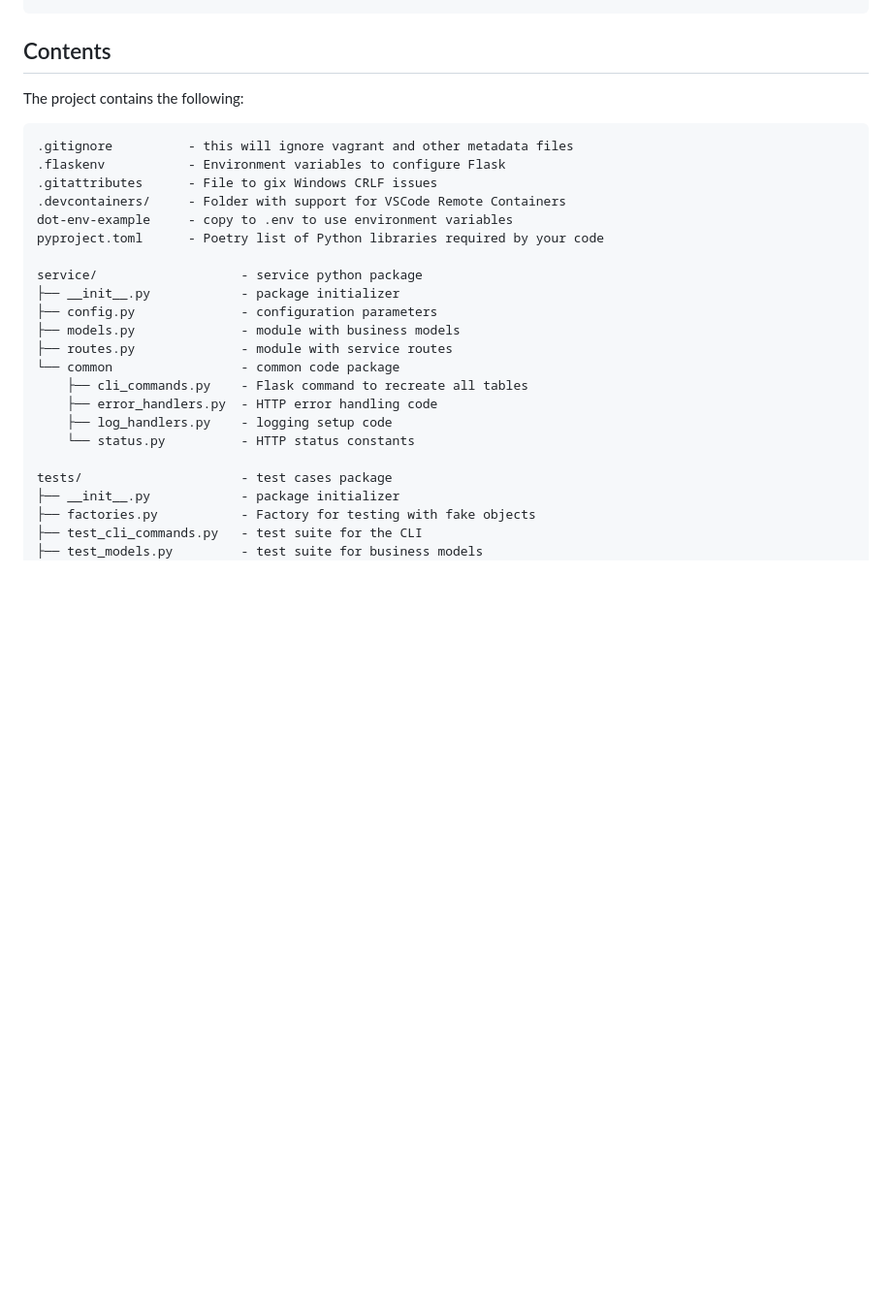
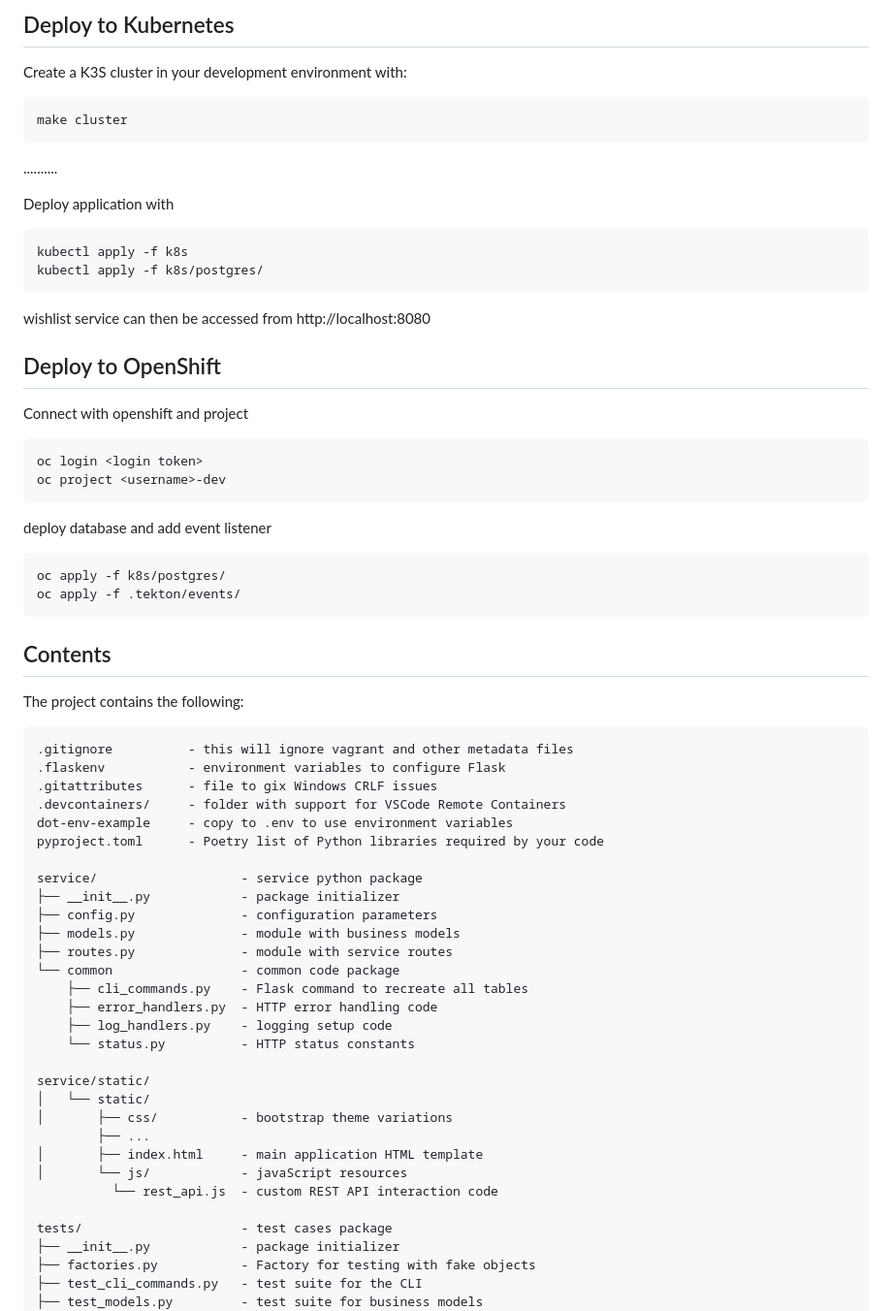
Before and after one commit to CSCI-GA-2820-FA24-001/wishlists, a Markdown page: README.md, the part around the change printed below. Shown: that part at 97% size. GitHub-like rendering; blank space fills up the shorter version.

````diff
--- a/README.md
+++ b/README.md
@@ -73,6 +120,30 @@ make test
 ```
 
+## Deploy to Kubernetes
+Create a K3S cluster in your development environment with:
+```
+make cluster
+```
+..........
 
+Deploy application with
+```
+kubectl apply -f k8s
+kubectl apply -f k8s/postgres/
+```
+wishlist service can then be accessed from http://localhost:8080
+
+## Deploy to OpenShift
+Connect with openshift and project
+```
+oc login <login token>
+oc project <username>-dev
+```
+deploy database and add event listener
+```
+oc apply -f k8s/postgres/
+oc apply -f .tekton/events/
+```
 
 ## Contents
 
@@ -80,9 +151,9 @@ The project contains the following:
 
 ```text
 .gitignore          - this will ignore vagrant and other metadata files
-.flaskenv           - Environment variables to configure Flask
-.gitattributes      - File to gix Windows CRLF issues
-.devcontainers/     - Folder with support for VSCode Remote Containers
+.flaskenv           - environment variables to configure Flask
+.gitattributes      - file to gix Windows CRLF issues
+.devcontainers/     - folder with support for VSCode Remote Containers
 dot-env-example     - copy to .env to use environment variables
 pyproject.toml      - Poetry list of Python libraries required by your code
 
@@ -97,6 +168,14 @@ service/                   - service python package
     ├── log_handlers.py    - logging setup code
     └── status.py          - HTTP status constants
 
+service/static/
+│   └── static/
+│       ├── css/           - bootstrap theme variations
+        ├── ...
+│       ├── index.html     - main application HTML template
+│       └── js/            - javaScript resources
+          └── rest_api.js  - custom REST API interaction code
+
 tests/                     - test cases package
 ├── __init__.py            - package initializer
 ├── factories.py           - Factory for testing with fake objects
````
Also changed, not shown: other parts of README.md (+82 -10 lines).
